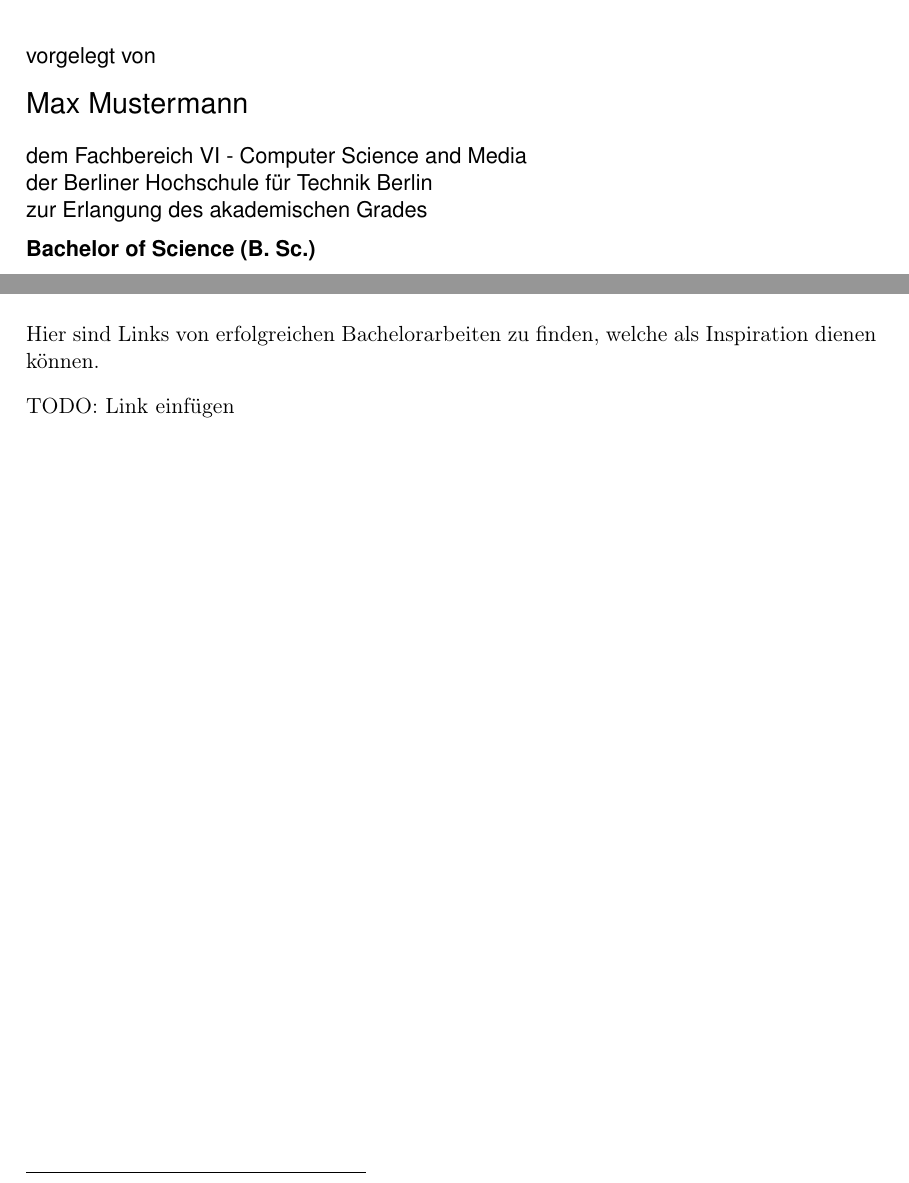
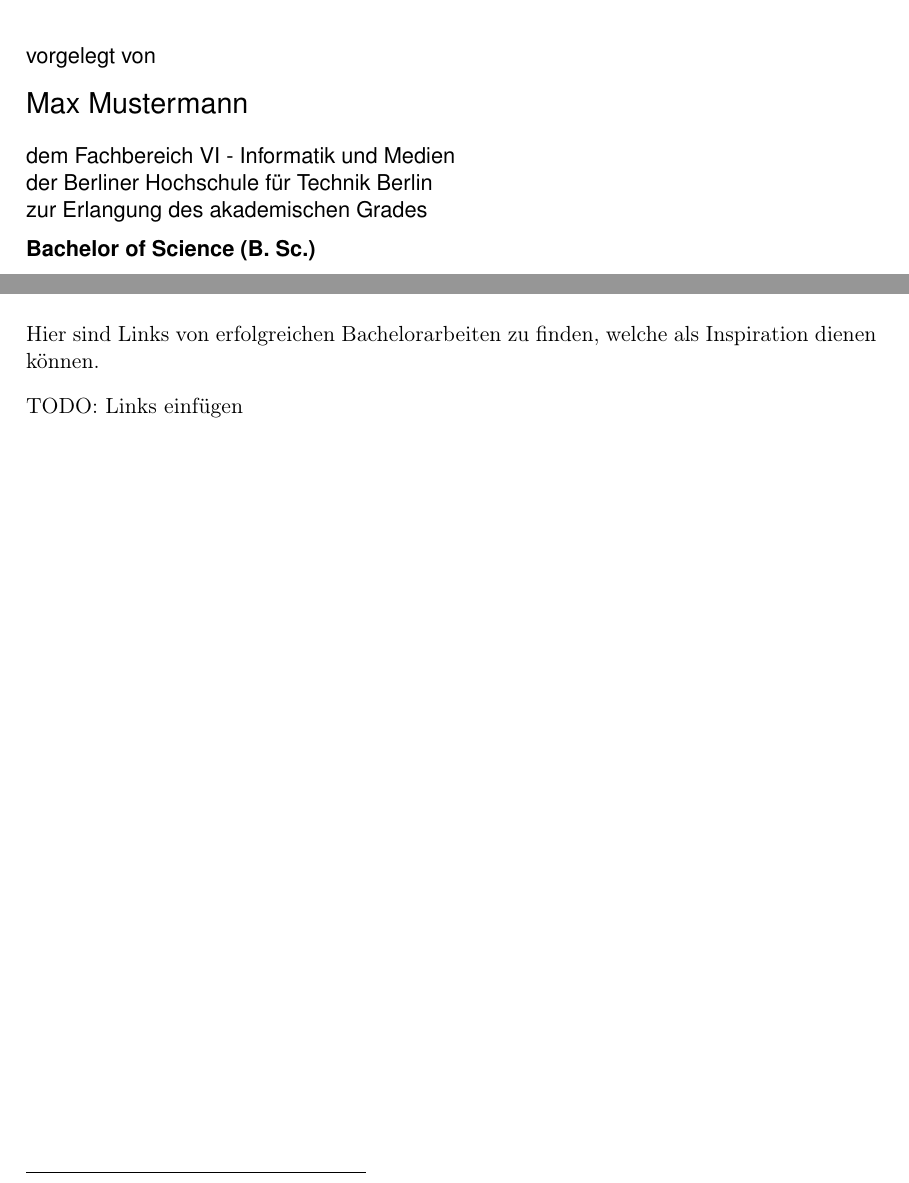
Before and after one commit to julianbht/bht-thesis-template-latex, a LaTeX thesis (main.tex, which reads chapters/02-remarks.tex): two parts of pages 1 and 11 of 18, joined at a grey line, cut so that both start at the same text. Compiled offline with pdfLaTeX.

Commit message:
Updates from Overleaf

```diff
--- a/chapters/02-remarks.tex
+++ b/chapters/02-remarks.tex
@@ -50,6 +50,4 @@ Bei komplexen Softwaresystemen kann eine kurze Demo oder ein Screencast hilfreic
 \section{Erfolgreiche Bachelorarbeiten}
 Hier sind Links von erfolgreichen Bachelorarbeiten zu finden, welche als Inspiration dienen können.
 
-
-
-TODO: Link einfügen
+TODO: Links einfügen
--- a/main.tex
+++ b/main.tex
@@ -15,7 +15,7 @@
 \thesisSubtitle{Vorlage für eine Bachelorarbeit bei Siamak Haschemi an der BHT}
 \authorName{Max Mustermann}
 % \studentId{123 456}
-\department{VI - Computer Science and Media}
+\department{VI - Informatik und Medien}
 \degreeType{Bachelor of Science (B. Sc.)}
 \degreeProgram{Medieninformatik}
 \supervisorField{
```
